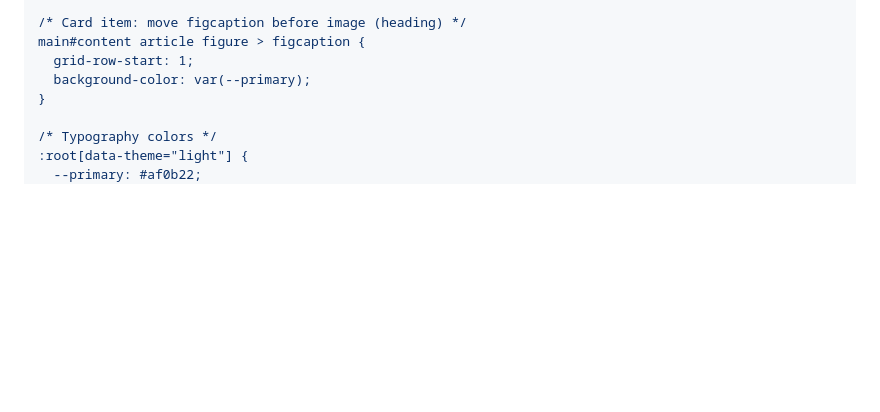
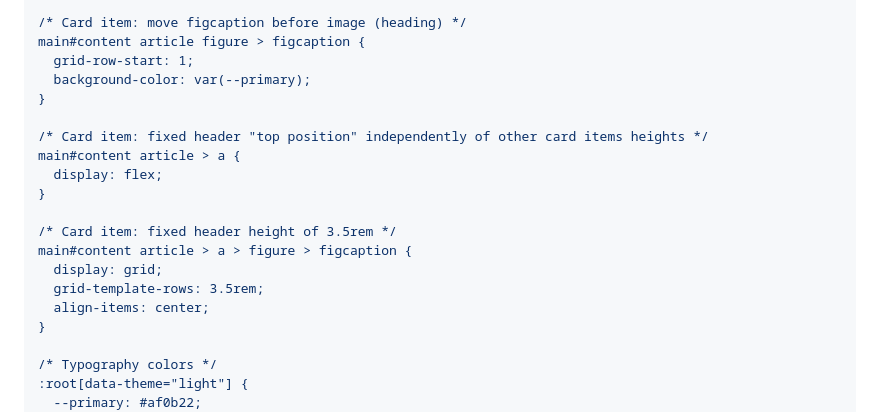
Before and after one commit to g3w-suite/g3w-admin-portal, a Markdown page: README.md, the part around the change. Drawn GitHub-style; blank space fills up the shorter version.

Commit message:
update readme (reccomended css)

```diff
--- a/README.md
+++ b/README.md
@@ -95,6 +95,18 @@ main#content article figure > img {
 main#content article figure > figcaption {
   grid-row-start: 1;
   background-color: var(--primary);
+}
+
+/* Card item: fixed header "top position" independently of other card items heights */
+main#content article > a {
+  display: flex;
+}
+
+/* Card item: fixed header height of 3.5rem */
+main#content article > a > figure > figcaption {
+  display: grid;
+  grid-template-rows: 3.5rem;
+  align-items: center;
 }
 
 /* Typography colors */
```
